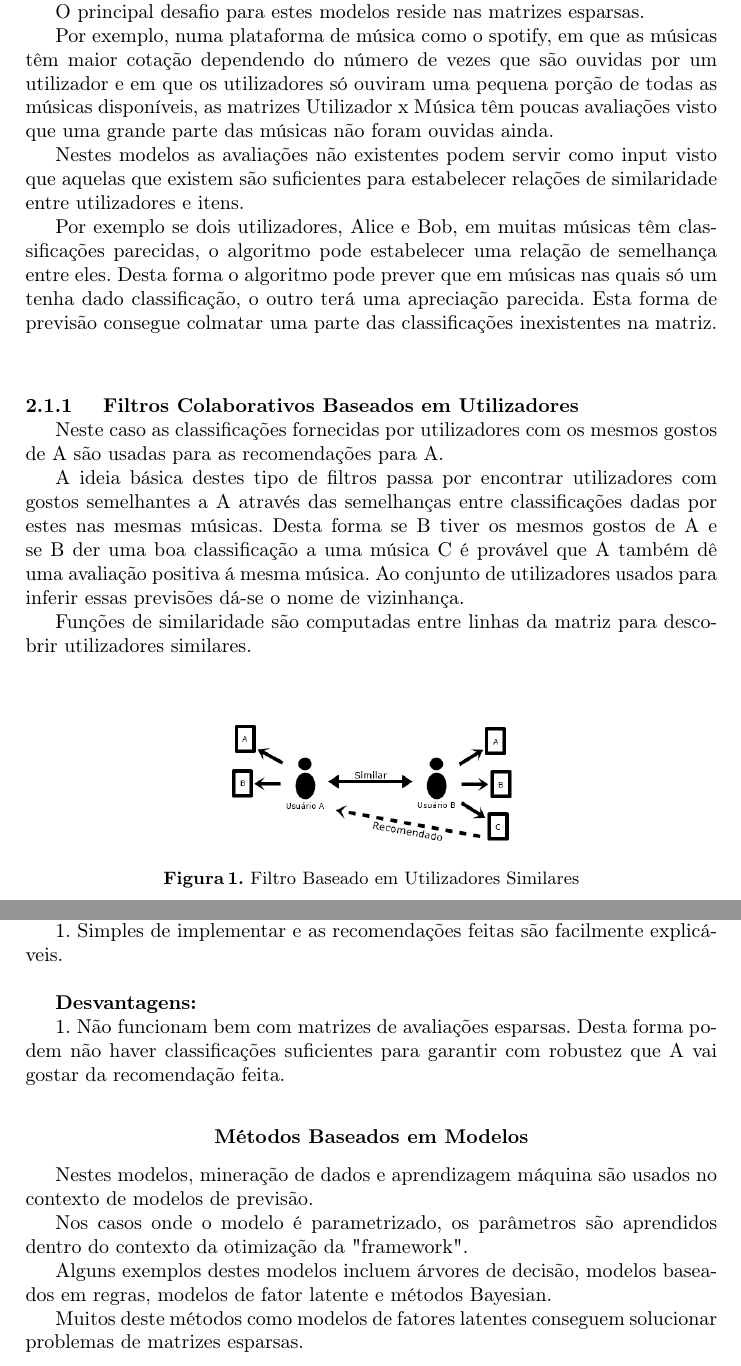
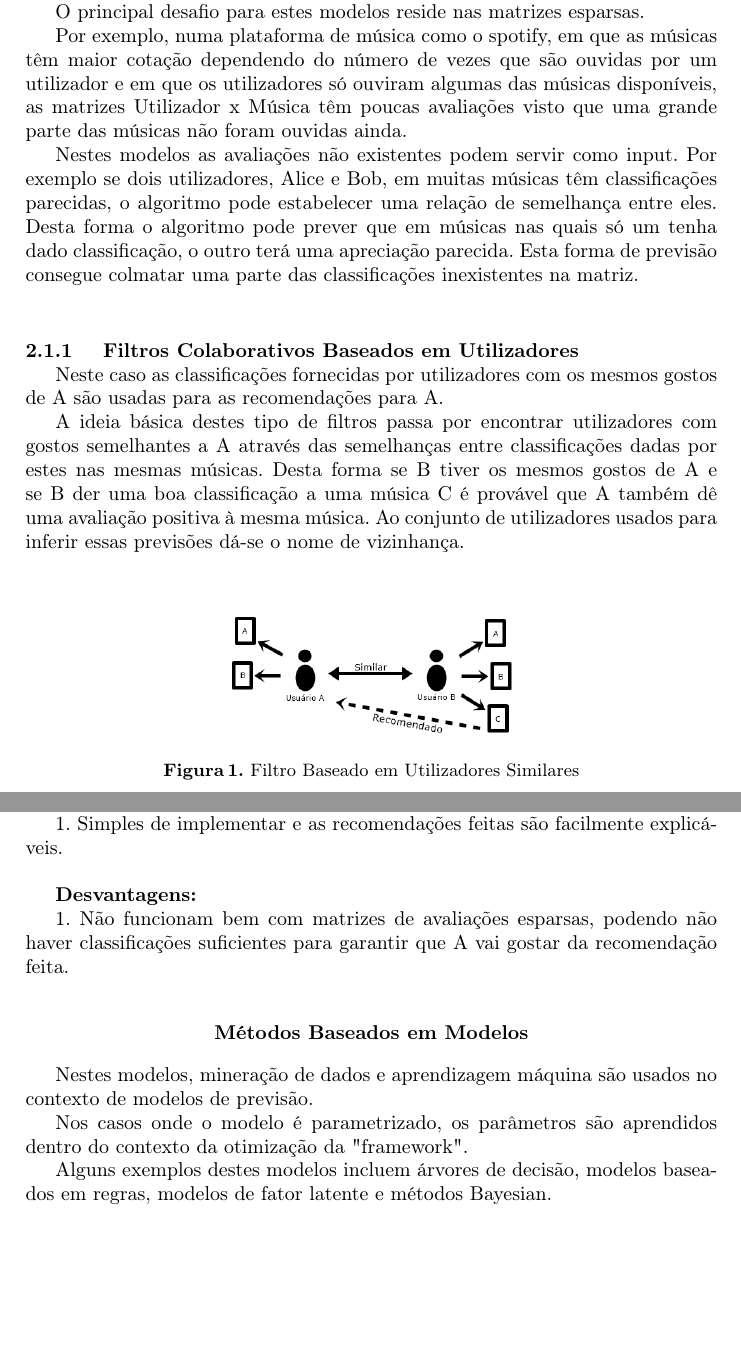
Before and after one commit to henriquejosefaria/SBS, a LaTeX paper (TP1/samplepaper.tex, which reads TP1/tecnicas.tex): two parts of pages 3 and 4 of 11 before the commit and two parts of pages 3 and 4 of 10 after it, joined at a grey line, cut so that both start at the same text, the shorter picture padded with empty space. Compiled offline with pdfLaTeX.

Commit message:
Update tecnicas.tex

```diff
--- a/TP1/tecnicas.tex
+++ b/TP1/tecnicas.tex
@@ -10,26 +10,46 @@
 \par Em Sistemas baseados em conhecimento as recomendações não são baseadas em histórico de compras ou avaliações, em vez disso usam conhecimento sobre os requerimentos do utilizador~\cite{ref_book1}.
 \par Alguns sistemas de recomendação combinam estes aspetos para criar sistemas híbridos. Estes sistemas combinam as forças dos vários tipos de sistemas para ter uma boa performance independentemente dos dados disponíveis~\cite{ref_book1}.
 \hfill
+
 \subsection{Sistemas de filtros colaborativos}
+
 \hfill
+
 \par Modelos de filtragem colaborativa usam avaliações de vários utilizadores para fazer recomendações.
+
 \par O principal desafio para estes modelos reside nas matrizes esparsas.
-\par Por exemplo, numa plataforma de música como o spotify, em que as músicas têm maior cotação dependendo do número de vezes que são ouvidas por um utilizador e em que os utilizadores só ouviram uma pequena porção de todas as músicas disponíveis, as matrizes Utilizador x Música têm poucas avaliações visto que uma grande parte das músicas não foram ouvidas ainda.
-\par Nestes modelos as avaliações não existentes podem servir como input visto que aquelas que existem são suficientes para estabelecer relações de similaridade entre utilizadores e itens.
-\par Por exemplo se dois utilizadores, Alice e Bob, em muitas músicas têm classificações parecidas, o algoritmo pode estabelecer uma relação de semelhança entre eles. Desta forma o algoritmo pode prever que em músicas nas quais só um tenha dado classificação, o outro terá uma apreciação parecida. Esta forma de previsão consegue colmatar uma parte das classificações inexistentes na matriz.
+
+\par Por exemplo, numa plataforma de música como o spotify, em que as músicas têm maior cotação dependendo do número de vezes que são ouvidas por um utilizador e em que os utilizadores só ouviram algumas das músicas disponíveis, as matrizes Utilizador x Música têm poucas avaliações visto que uma grande parte das músicas não foram ouvidas ainda.
+
+\par Nestes modelos as avaliações não existentes podem servir como input. Por exemplo se dois utilizadores, Alice e Bob, em muitas músicas têm classificações parecidas, o algoritmo pode estabelecer uma relação de semelhança entre eles. Desta forma o algoritmo pode prever que em músicas nas quais só um tenha dado classificação, o outro terá uma apreciação parecida. Esta forma de previsão consegue colmatar uma parte das classificações inexistentes na matriz.
+
+
+
+
+
 
 
 \hfill
+
 \subsubsection{ Filtros Colaborativos Baseados em Utilizadores}
+
 \hfill
+
  \par Neste caso as classificações fornecidas por utilizadores com os mesmos gostos de A são usadas para as recomendações para A.
- \par A ideia básica destes tipo de filtros passa por encontrar utilizadores com gostos semelhantes a A através das semelhanças entre classificações dadas por estes nas mesmas músicas. Desta forma se B tiver os mesmos gostos de A e se B der uma boa classificação a uma música C é provável que A também dê uma avaliação positiva á mesma música. Ao conjunto de utilizadores usados para inferir essas previsões dá-se o nome de vizinhança.
- \par Funções de similaridade são computadas entre linhas da matriz para descobrir utilizadores similares.\newline
+
+ \par A ideia básica destes tipo de filtros passa por encontrar utilizadores com gostos semelhantes a A através das semelhanças entre classificações dadas por estes nas mesmas músicas. Desta forma se B tiver os mesmos gostos de A e se B der uma boa classificação a uma música C é provável que A também dê uma avaliação positiva à mesma música. Ao conjunto de utilizadores usados para inferir essas previsões dá-se o nome de vizinhança.
+
+\newline
+
 \hfill
+
 \begin{figure}[H]
+
   \centering
+
   \includegraphics[scale = 0.35]{filtroutilizadoressimilares.png}
+
   \caption {Filtro Baseado em Utilizadores Similares}
+
   \label {fig01}
-\end{figure}
 
@@ -62,6 +93,6 @@
 \textbf{Desvantagens:}\hfill
 \hfill
-\par 1. Não funcionam bem com matrizes de avaliações esparsas. Desta forma podem não haver classificações suficientes para garantir com robustez que A vai gostar da recomendação feita.\newline
+\par 1. Não funcionam bem com matrizes de avaliações esparsas, podendo não haver classificações suficientes para garantir que A vai gostar da recomendação feita.\newline
 
 \begin{center}
 \normalsize{\bfseries Métodos Baseados em Modelos}\hfill
@@ -70,7 +101,9 @@
 \par Nestes modelos, mineração de dados e aprendizagem máquina são usados no contexto de modelos de previsão.
 \par Nos casos onde o modelo é parametrizado, os parâmetros são aprendidos dentro do contexto da otimização da "framework".
 \par Alguns exemplos destes modelos incluem árvores de decisão, modelos baseados em regras, modelos de fator latente e métodos Bayesian.
-\par Muitos deste métodos como modelos de fatores latentes conseguem solucionar problemas de matrizes esparsas.
+
+
+
 
 \hfill
 \subsection{Sistemas de Recomendação Baseados em Conteúdo}
```
Also changed, not shown: TP1/tecnicas.tex (35 more changed lines).
